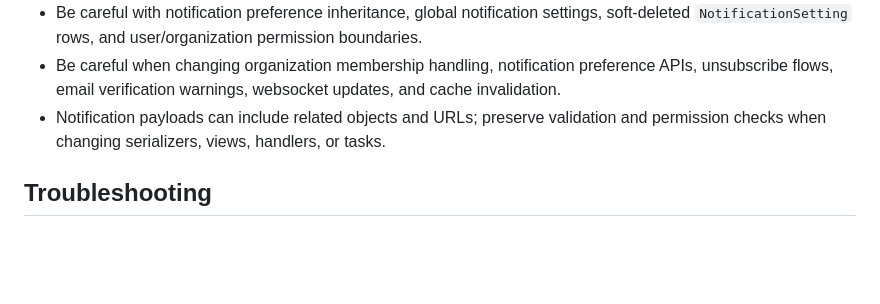
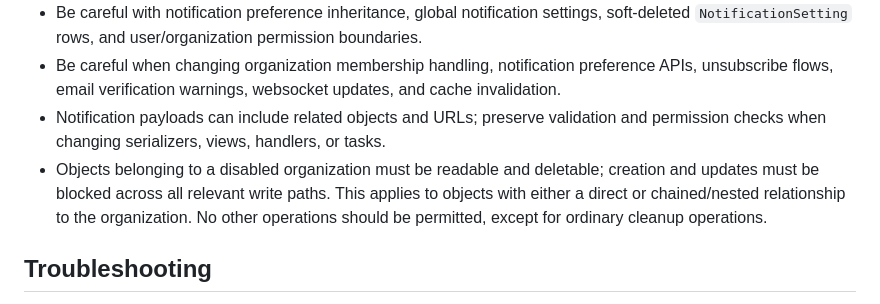
Before and after one commit to openwisp/openwisp-notifications, a Markdown page: AGENTS.md, the part around the change. Rendered like a GitHub page; blank space fills up the shorter version.

Commit message:
[docs] Added rule for disabled organization in AGENTS.md

```diff
--- a/AGENTS.md
+++ b/AGENTS.md
@@ -80,6 +80,7 @@ If instructions conflict, repository config and CI workflows win first, official
 - Be careful with notification preference inheritance, global notification settings, soft-deleted `NotificationSetting` rows, and user/organization permission boundaries.
 - Be careful when changing organization membership handling, notification preference APIs, unsubscribe flows, email verification warnings, websocket updates, and cache invalidation.
 - Notification payloads can include related objects and URLs; preserve validation and permission checks when changing serializers, views, handlers, or tasks.
+- Objects belonging to a disabled organization must be readable and deletable; creation and updates must be blocked across all relevant write paths. This applies to objects with either a direct or chained/nested relationship to the organization. No other operations should be permitted, except for ordinary cleanup operations.
 
 ## Troubleshooting
 
```
